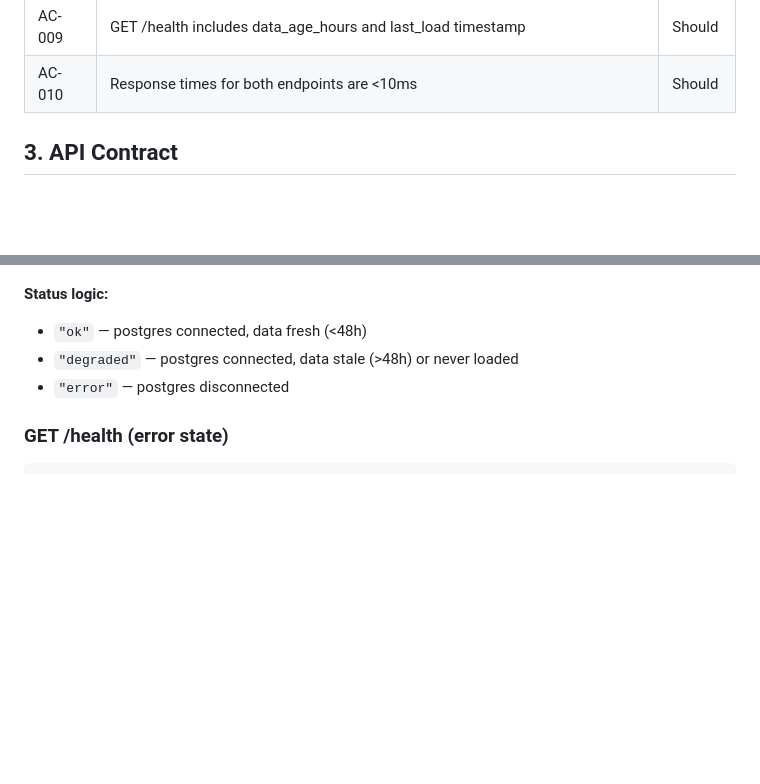
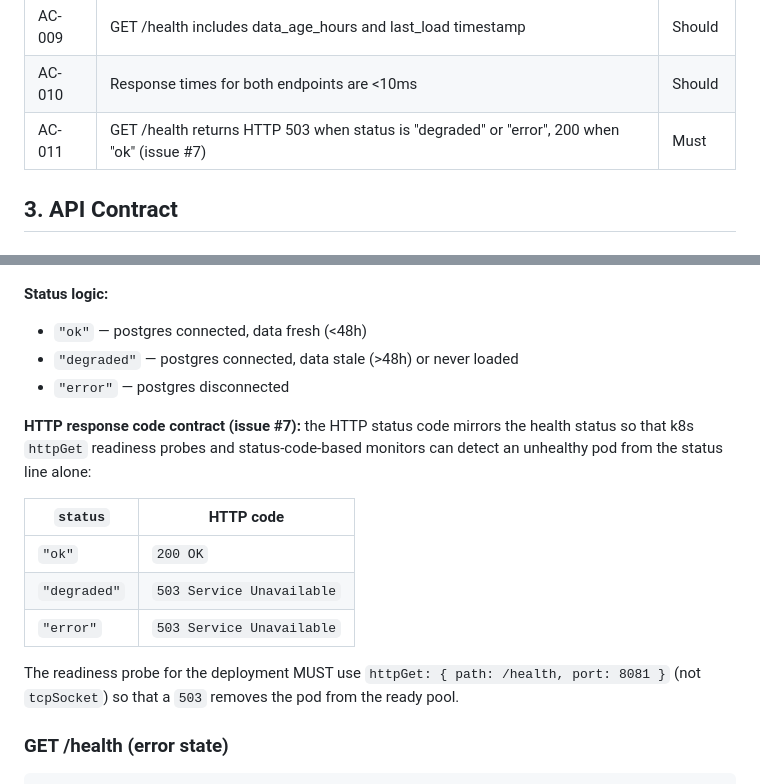
Before and after one commit to finish06/ndc-loader, a Markdown page: specs/health-version-endpoints.md, 2 parts joined by grey strips. Drawn GitHub-style; blank space fills up the shorter version.

Commit message:
docs: document /health HTTP 503 contract for degraded/error (issue #7)
Add AC-011 and a response-code table to the health spec: status "ok" → 200,
"degraded"/"error" → 503, and require the readiness probe to use httpGet
/health rather than tcpSocket.

Spec: specs/health-version-endpoints.md
AC: AC-011

Co-Authored-By: Claude Opus 4.8 (1M context) <noreply@anthropic.com>

```diff
--- a/specs/health-version-endpoints.md
+++ b/specs/health-version-endpoints.md
@@ -32,6 +32,7 @@ As a **platform operator or deploy hook**, I want to query `/health` and `/versi
 | AC-008 | Both endpoints require no authentication | Must |
 | AC-009 | GET /health includes data_age_hours and last_load timestamp | Should |
 | AC-010 | Response times for both endpoints are <10ms | Should |
+| AC-011 | GET /health returns HTTP 503 when status is "degraded" or "error", 200 when "ok" (issue #7) | Must |
 
 ## 3. API Contract
 
@@ -73,6 +74,19 @@ As a **platform operator or deploy hook**, I want to query `/health` and `/versi
 - `"ok"` — postgres connected, data fresh (<48h)
 - `"degraded"` — postgres connected, data stale (>48h) or never loaded
 - `"error"` — postgres disconnected
+
+**HTTP response code contract (issue #7):** the HTTP status code mirrors the
+health status so that k8s `httpGet` readiness probes and status-code-based
+monitors can detect an unhealthy pod from the status line alone:
+
+| `status` | HTTP code |
+|----------|-----------|
+| `"ok"` | `200 OK` |
+| `"degraded"` | `503 Service Unavailable` |
+| `"error"` | `503 Service Unavailable` |
+
+The readiness probe for the deployment MUST use `httpGet: { path: /health, port: 8081 }`
+(not `tcpSocket`) so that a `503` removes the pod from the ready pool.
 
 ### GET /health (error state)
 
```
